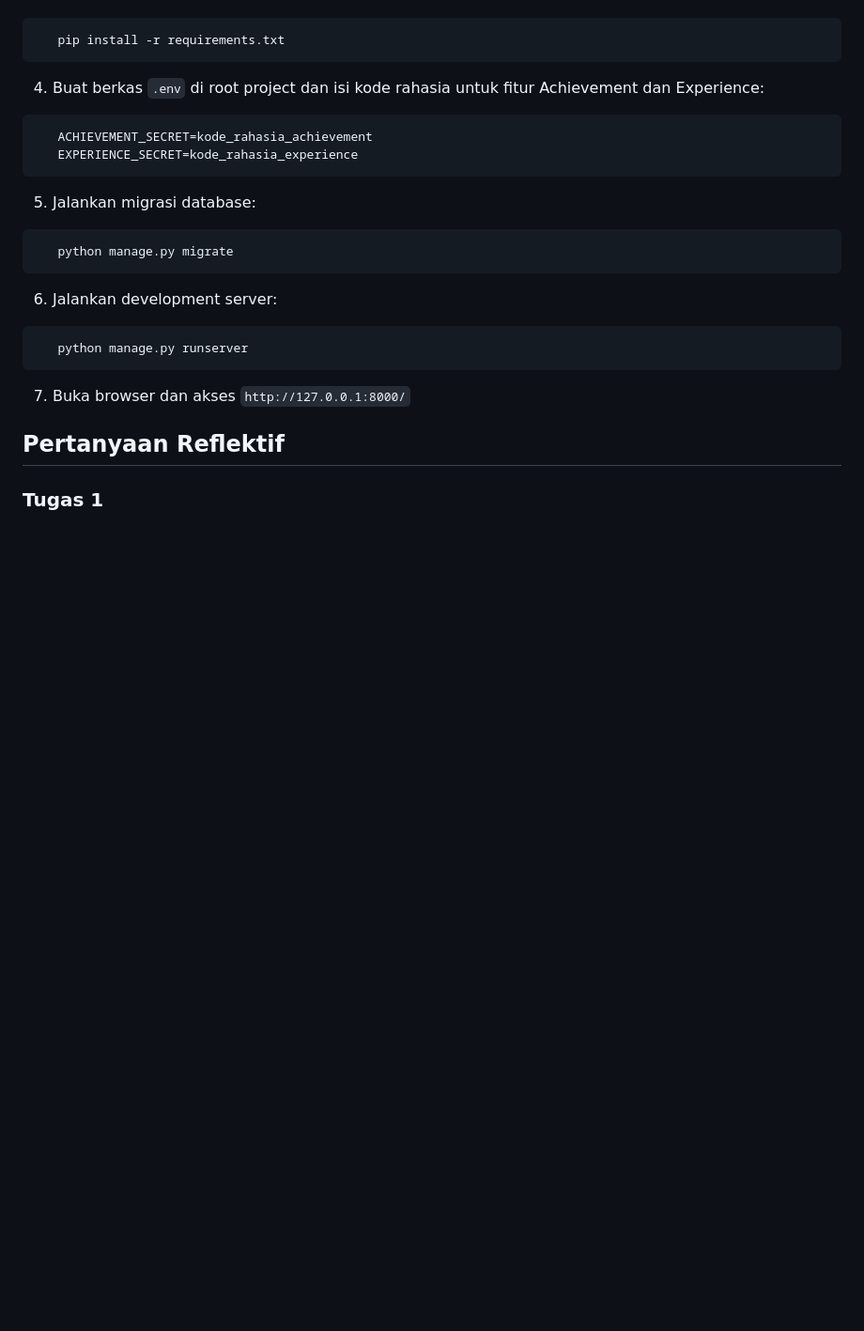
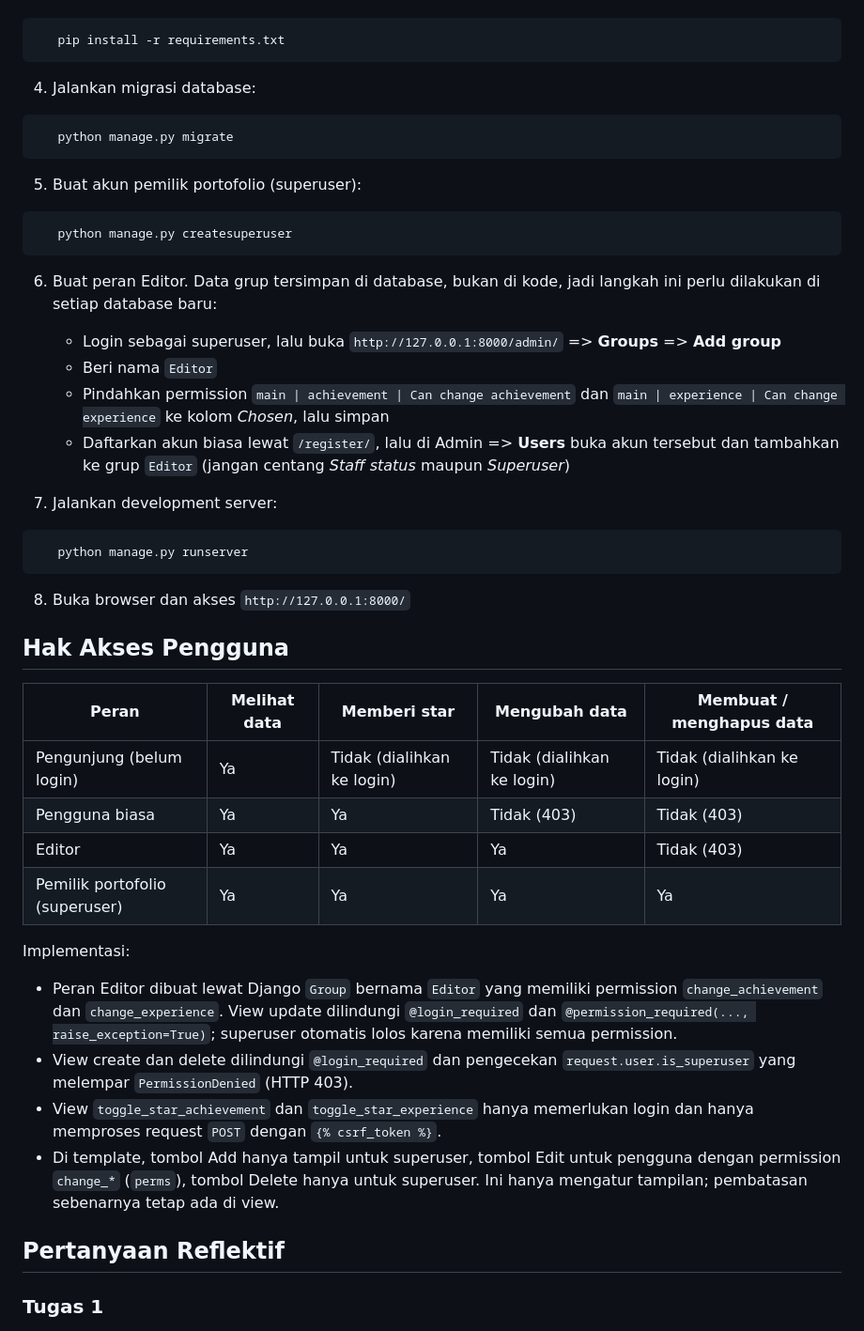
Before and after one commit to KhanyfatulMuflikhat/myportofolio, a Markdown page: README.md, the part around one of its changes. Shown at 94% size. Drawn GitHub-style; blank space fills up the shorter version.

Commit message:
docs: document authentication, role permissions, star feature, and Tugas 4 AI disclosure

````diff
--- a/README.md
+++ b/README.md
@@ -55,23 +58,43 @@ Website ini menampilkan profil "About Me" beserta section tambahan: **Skills**,
    pip install -r requirements.txt
 ```
 
-4. Buat berkas `.env` di root project dan isi kode rahasia untuk fitur Achievement dan Experience:
-```bash
-   ACHIEVEMENT_SECRET=kode_rahasia_achievement
-   EXPERIENCE_SECRET=kode_rahasia_experience
-```
-
-5. Jalankan migrasi database:
+4. Jalankan migrasi database:
 ```bash
    python manage.py migrate
 ```
 
-6. Jalankan development server:
+5. Buat akun pemilik portofolio (superuser):
+```bash
+   python manage.py createsuperuser
+```
+
+6. Buat peran Editor. Data grup tersimpan di database, bukan di kode, jadi langkah ini perlu dilakukan di setiap database baru:
+   - Login sebagai superuser, lalu buka `http://127.0.0.1:8000/admin/` => **Groups** => **Add group**
+   - Beri nama `Editor`
+   - Pindahkan permission `main | achievement | Can change achievement` dan `main | experience | Can change experience` ke kolom *Chosen*, lalu simpan
+   - Daftarkan akun biasa lewat `/register/`, lalu di Admin => **Users** buka akun tersebut dan tambahkan ke grup `Editor` (jangan centang *Staff status* maupun *Superuser*)
+
+7. Jalankan development server:
 ```bash
    python manage.py runserver
 ```
 
-7. Buka browser dan akses `http://127.0.0.1:8000/`
+8. Buka browser dan akses `http://127.0.0.1:8000/`
+
+## Hak Akses Pengguna
+
+| Peran | Melihat data | Memberi star | Mengubah data | Membuat / menghapus data |
+|---|---|---|---|---|
+| Pengunjung (belum login) | Ya | Tidak (dialihkan ke login) | Tidak (dialihkan ke login) | Tidak (dialihkan ke login) |
+| Pengguna biasa | Ya | Ya | Tidak (403) | Tidak (403) |
+| Editor | Ya | Ya | Ya | Tidak (403) |
+| Pemilik portofolio (superuser) | Ya | Ya | Ya | Ya |
+
+Implementasi:
+- Peran Editor dibuat lewat Django `Group` bernama `Editor` yang memiliki permission `change_achievement` dan `change_experience`. View update dilindungi `@login_required` dan `@permission_required(..., raise_exception=True)`; superuser otomatis lolos karena memiliki semua permission.
+- View create dan delete dilindungi `@login_required` dan pengecekan `request.user.is_superuser` yang melempar `PermissionDenied` (HTTP 403).
+- View `toggle_star_achievement` dan `toggle_star_experience` hanya memerlukan login dan hanya memproses request `POST` dengan `{% csrf_token %}`.
+- Di template, tombol Add hanya tampil untuk superuser, tombol Edit untuk pengguna dengan permission `change_*` (`perms`), tombol Delete hanya untuk superuser. Ini hanya mengatur tampilan; pembatasan sebenarnya tetap ada di view.
 
 
 ## Pertanyaan Reflektif
````
Also changed, not shown: other parts of README.md (+31 -4 lines).
